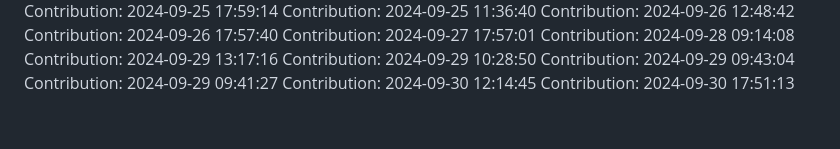
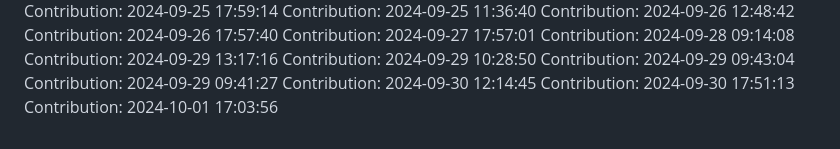
Before and after one commit to rahulgaur608/NeuralStyle-Transfer-App, a Markdown page: README.md, the part around the change. GitHub-like rendering.

Commit message:
Contribution: 2024-10-01 17:03:56

```diff
--- a/README.md
+++ b/README.md
@@ -386,3 +386,4 @@ Contribution: 2024-09-29 09:43:04
 Contribution: 2024-09-29 09:41:27
 Contribution: 2024-09-30 12:14:45
 Contribution: 2024-09-30 17:51:13
+Contribution: 2024-10-01 17:03:56
```
